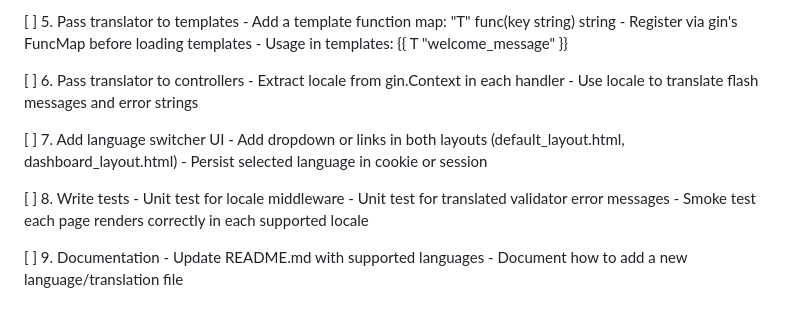
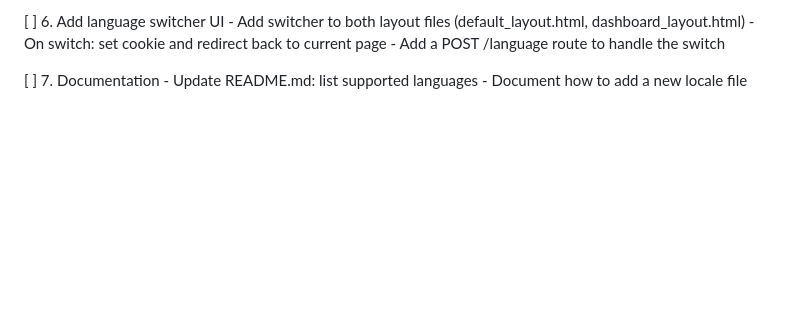
Before and after one commit to agussyahrilmubarok/Starter, a Markdown page: web-go/todo.md, the part around one of its changes. Drawn GitHub-style; blank space fills up the shorter version.

```diff
--- a/web-go/todo.md
+++ b/web-go/todo.md
@@ -57,22 +103,9 @@ TODO: Internationalization (i18n) Implementation
 
-[ ] 5. Pass translator to templates
-      - Add a template function map: "T" func(key string) string
-      - Register via gin's FuncMap before loading templates
-      - Usage in templates: {{ T "welcome_message" }}
+[ ] 6. Add language switcher UI
+      - Add switcher to both layout files (default_layout.html, dashboard_layout.html)
+      - On switch: set cookie and redirect back to current page
+      - Add a POST /language route to handle the switch
 
-[ ] 6. Pass translator to controllers
-      - Extract locale from gin.Context in each handler
-      - Use locale to translate flash messages and error strings
-
-[ ] 7. Add language switcher UI
-      - Add dropdown or links in both layouts (default_layout.html, dashboard_layout.html)
-      - Persist selected language in cookie or session
-
-[ ] 8. Write tests
-      - Unit test for locale middleware
-      - Unit test for translated validator error messages
-      - Smoke test each page renders correctly in each supported locale
-
-[ ] 9. Documentation
-      - Update README.md with supported languages
-      - Document how to add a new language/translation file
+[ ] 7. Documentation
+      - Update README.md: list supported languages
+      - Document how to add a new locale file
```
Also changed, not shown: other parts of web-go/todo.md (+91 -45 lines).
